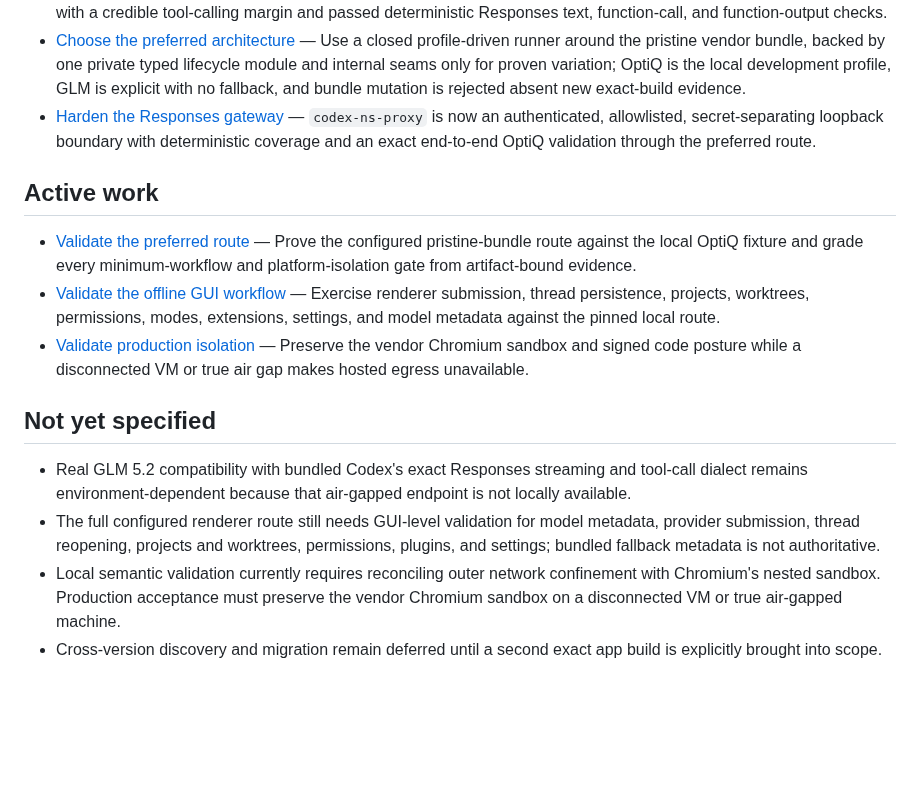
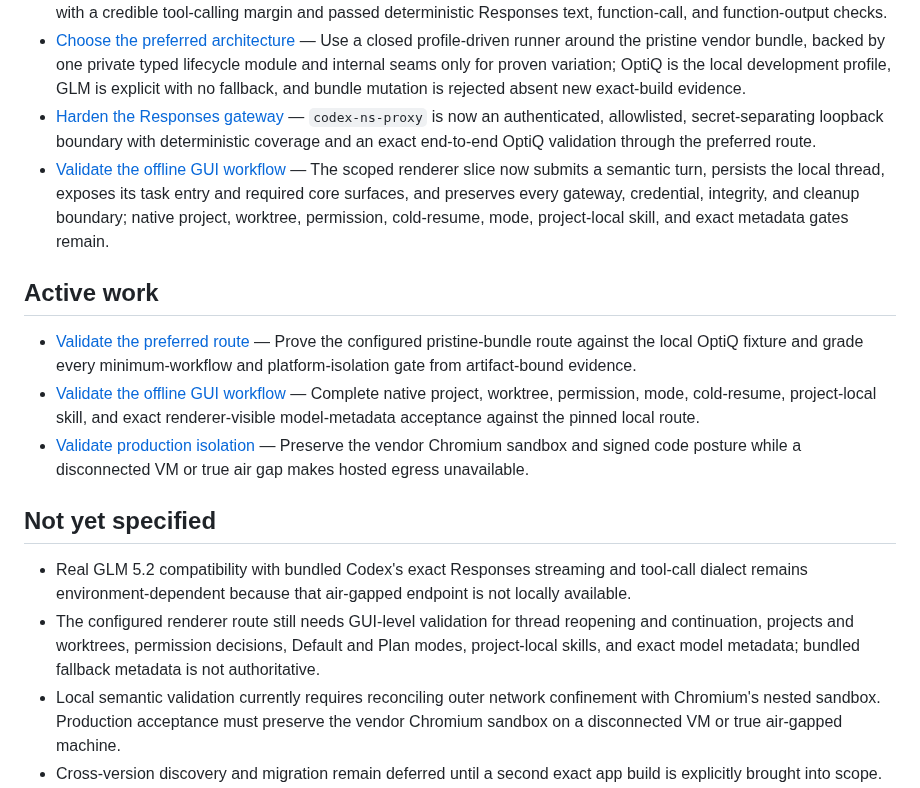
Before and after one commit to nisavid/agents, a Markdown page: .scratch/chatgpt-airgap-unlock/map.md, the part around the change. Rendered like a GitHub page; blank space fills up the shorter version.

Commit message:
docs(chatgpt-ffs): narrow remaining GUI gates

```diff
--- a/.scratch/chatgpt-airgap-unlock/map.md
+++ b/.scratch/chatgpt-airgap-unlock/map.md
@@ -27,17 +27,18 @@ Produce an implementation-ready, empirically validated plan for running the exac
 - [Select a local smoke-test model](issues/10-select-local-smoke-model.md) — Use Qwen3.5-2B-OptiQ-4bit at immutable revision `adc8669eb431e3168aeb4e320bd7b757914350e2` through an isolated OptiQ runner; it is the smallest compared candidate with a credible tool-calling margin and passed deterministic Responses text, function-call, and function-output checks.
 - [Choose the preferred architecture](issues/07-choose-bypass-architecture.md) — Use a closed profile-driven runner around the pristine vendor bundle, backed by one private typed lifecycle module and internal seams only for proven variation; OptiQ is the local development profile, GLM is explicit with no fallback, and bundle mutation is rejected absent new exact-build evidence.
 - [Harden the Responses gateway](issues/11-harden-responses-gateway.md) — `codex-ns-proxy` is now an authenticated, allowlisted, secret-separating loopback boundary with deterministic coverage and an exact end-to-end OptiQ validation through the preferred route.
+- [Validate the offline GUI workflow](issues/12-validate-offline-gui-workflow.md) — The scoped renderer slice now submits a semantic turn, persists the local thread, exposes its task entry and required core surfaces, and preserves every gateway, credential, integrity, and cleanup boundary; native project, worktree, permission, cold-resume, mode, project-local skill, and exact metadata gates remain.
 
 ## Active work
 
 - [Validate the preferred route](issues/08-validate-preferred-route.md) — Prove the configured pristine-bundle route against the local OptiQ fixture and grade every minimum-workflow and platform-isolation gate from artifact-bound evidence.
-- [Validate the offline GUI workflow](issues/12-validate-offline-gui-workflow.md) — Exercise renderer submission, thread persistence, projects, worktrees, permissions, modes, extensions, settings, and model metadata against the pinned local route.
+- [Validate the offline GUI workflow](issues/12-validate-offline-gui-workflow.md) — Complete native project, worktree, permission, mode, cold-resume, project-local skill, and exact renderer-visible model-metadata acceptance against the pinned local route.
 - [Validate production isolation](issues/13-validate-production-isolation.md) — Preserve the vendor Chromium sandbox and signed code posture while a disconnected VM or true air gap makes hosted egress unavailable.
 
 ## Not yet specified
 
 - Real GLM 5.2 compatibility with bundled Codex's exact Responses streaming and tool-call dialect remains environment-dependent because that air-gapped endpoint is not locally available.
-- The full configured renderer route still needs GUI-level validation for model metadata, provider submission, thread reopening, projects and worktrees, permissions, plugins, and settings; bundled fallback metadata is not authoritative.
+- The configured renderer route still needs GUI-level validation for thread reopening and continuation, projects and worktrees, permission decisions, Default and Plan modes, project-local skills, and exact model metadata; bundled fallback metadata is not authoritative.
 - Local semantic validation currently requires reconciling outer network confinement with Chromium's nested sandbox. Production acceptance must preserve the vendor Chromium sandbox on a disconnected VM or true air-gapped machine.
 - Cross-version discovery and migration remain deferred until a second exact app build is explicitly brought into scope.
 
```
Also changed, not shown: 2 other files.
